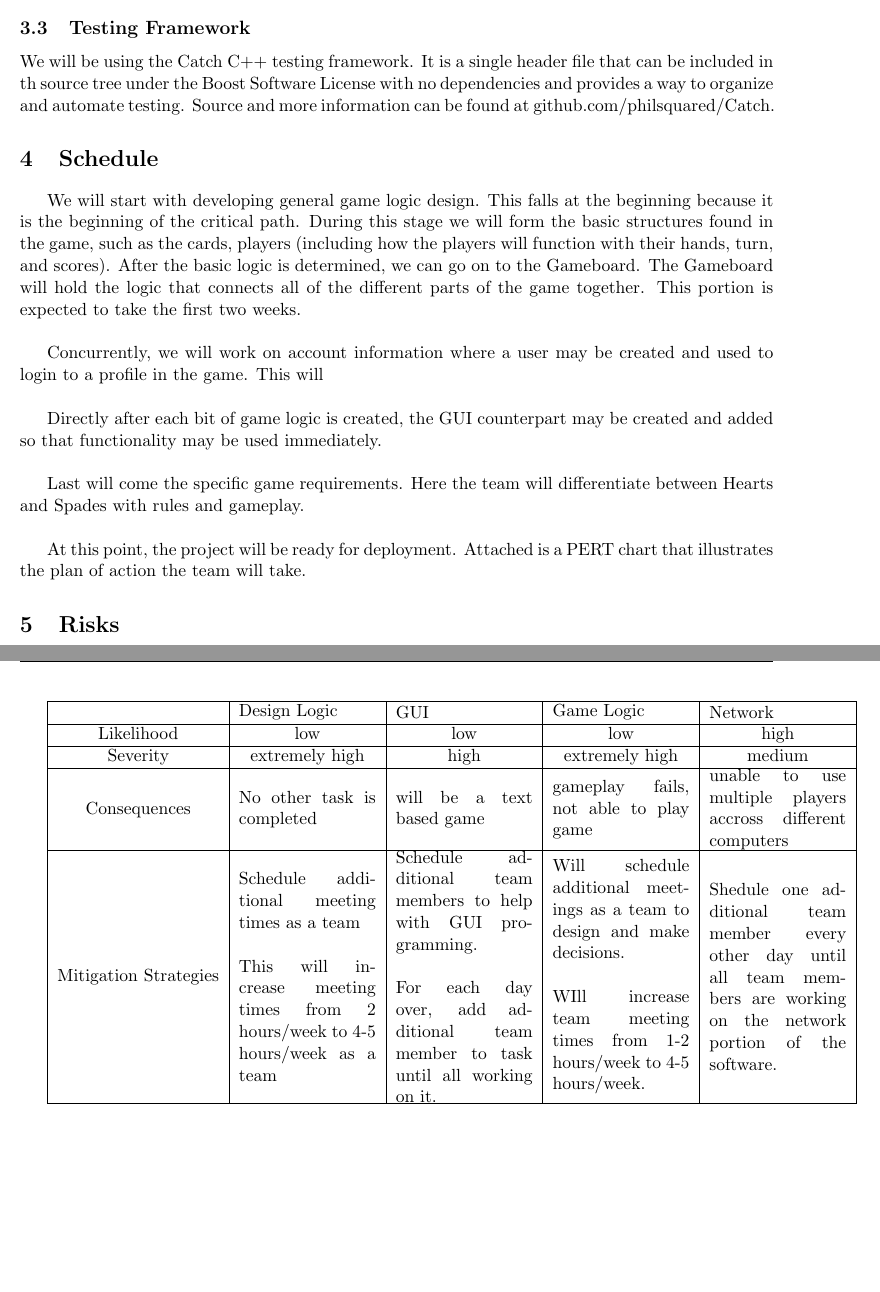
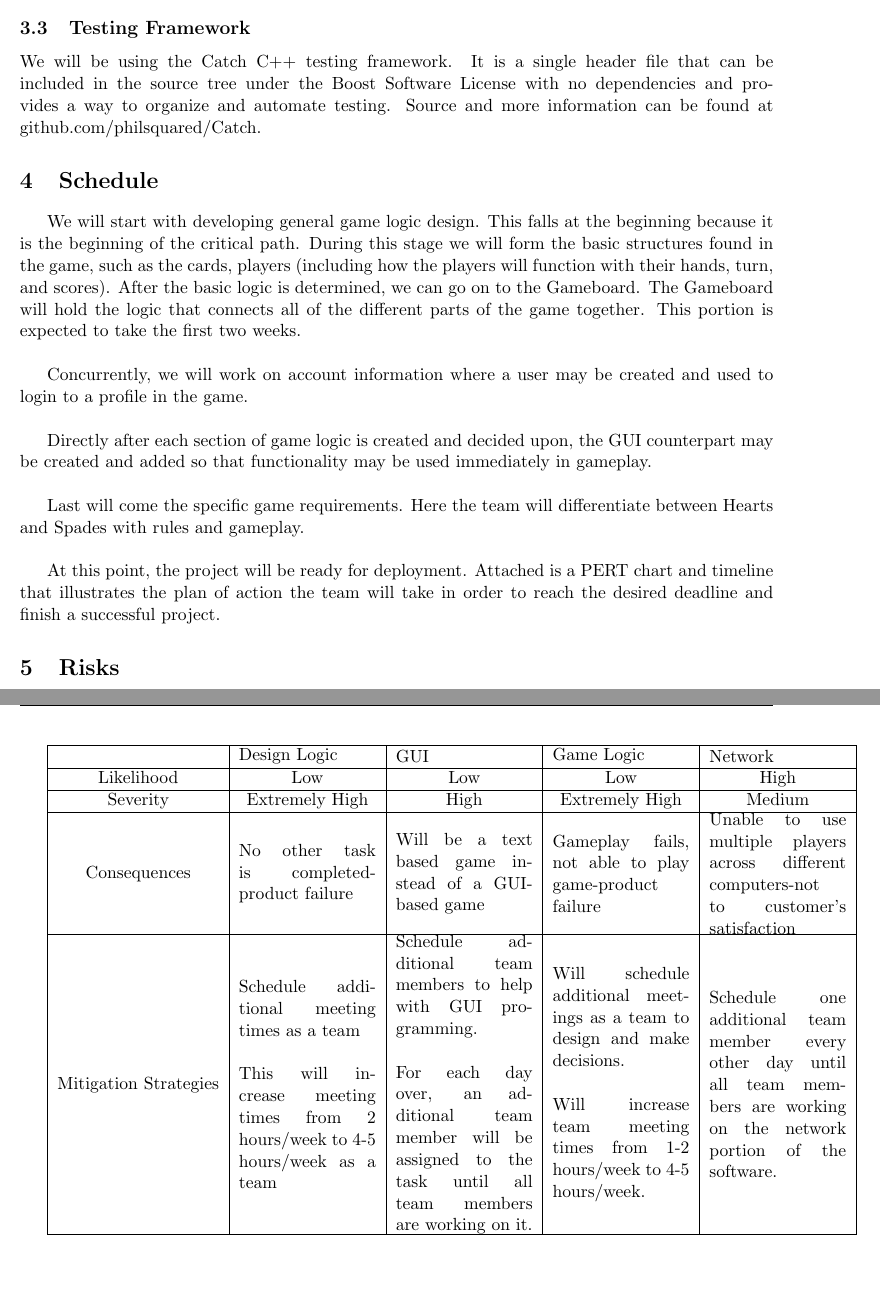
Before and after one commit to trevorjewkes/Kronos, a LaTeX document (Documents/PIP.tex): two parts of pages 4 and 5 of 5, joined at a grey line, cut so that both start at the same text. Compiled offline with pdfLaTeX.

Commit message:
update PIP
This update fixes grammatical errors as well as updates the PIP pdf
file.

```diff
--- a/Documents/PIP.tex
+++ b/Documents/PIP.tex
@@ -127,7 +127,7 @@
     	The team will follow the Google C++ style guide.
 
     \subsection{Testing Framework}
-    	We will be using the Catch C++ testing framework.  It is a single header file that can be included in th source tree under the Boost Software License with no dependencies and provides a way to organize and automate testing.  Source and more information can be found at github.com/philsquared/Catch.
+    	We will be using the Catch C++ testing framework.  It is a single header file that can be included in the source tree under the Boost Software License with no dependencies and provides a way to organize and automate testing.  Source and more information can be found at github.com/philsquared/Catch.
 
 % --------------------------------------------------------------
 %                         Schedule Section --need to put dates/timelines with this
@@ -137,13 +137,13 @@
 	\tab We will start with developing general game logic design.  This falls at the beginning because it is the beginning of the critical path.  During this stage we will form the basic structures found in the game, such as the cards, players (including how the players will function with their hands, turn, and scores).
 	After the basic logic is determined, we can go on to the Gameboard.  The Gameboard will hold the logic that connects all of the different parts of the game together.  This portion is expected to take the first two weeks.\\
 
-Concurrently, we will work on account information where a user may be created and used to login to a profile in the game. This will \\
+Concurrently, we will work on account information where a user may be created and used to login to a profile in the game. \\
 
-Directly after each bit of game logic is created, the GUI counterpart may be created and added so that functionality may be used immediately.\\
+Directly after each section of game logic is created and decided upon, the GUI counterpart may be created and added so that functionality may be used immediately in gameplay.\\
 
 Last will come the specific game requirements.  Here the team will differentiate between Hearts and Spades with rules and gameplay.\\
 
-At this point, the project will be ready for deployment.  Attached is a PERT chart that illustrates the plan of action the team will take.
+At this point, the project will be ready for deployment.  Attached is a PERT chart and timeline that illustrates the plan of action the team will take in order to reach the desired deadline and finish a successful project.
 
 
 % --------------------------------------------------------------
@@ -160,20 +160,20 @@ At this point, the project will be ready for deployment.  Attached is a PERT cha
 						& \parbox{3cm}{Game Logic}
 						& \parbox{3cm}{Network} \\
 					\hline	Likelihood
-						& low
-						& low
-						& low
-						& high \\
+						& Low
+						& Low
+						& Low
+						& High \\
 					\hline Severity
-						&extremely high
-						& high
-						& extremely high
-						&  medium\\
+						& Extremely High
+						& High
+						& Extremely High
+						& Medium\\
 					\hline Consequences
-						& \parbox{3cm}{No other task is completed}
-						& \parbox{3cm}{will be a text based game}
-						& \parbox{3cm}{gameplay fails, not able to play game}
-						& \parbox{3cm}{unable to use multiple players accross different computers} \\
+						& \parbox{3cm}{No other task is completed-product failure}
+						& \parbox{3cm}{Will be a text based game instead of a GUI-based game}
+						& \parbox{3cm}{Gameplay fails, not able to play game-product failure}
+						& \parbox{3cm}{Unable to use multiple players across different computers-not to customer's satisfaction} \\
 					\hline Mitigation Strategies
 						& \parbox{3cm}{
 									Schedule additional meeting times as a team
@@ -181,13 +181,13 @@ At this point, the project will be ready for deployment.  Attached is a PERT cha
 							}
 						&  \parbox{3cm}{
 									Schedule additional team members to help with GUI programming.
-									\\ \\For each day over, add additional team member to task until all working on it.
+									\\ \\For each day over, an additional team member will be assigned to the task until all team members are working on it.
 							}
 						& \parbox{3cm}{
 								Will schedule additional meetings as a team to design and make decisions.
-								\\ \\WIll increase team meeting times from 1-2 hours/week to 4-5 hours/week.
+								\\ \\Will increase team meeting times from 1-2 hours/week to 4-5 hours/week.
 								}
-						&\parbox{3cm}{Shedule one additional team member every other day until all team members are working on the network portion of the software.  }\\
+						&\parbox{3cm}{Schedule one additional team member every other day until all team members are working on the network portion of the software.  }\\
 					\hline
 				\end{tabular}
 
```
Also changed, not shown: Documents/PIP.pdf, Documents/PIP.tex (10 more changed lines).
